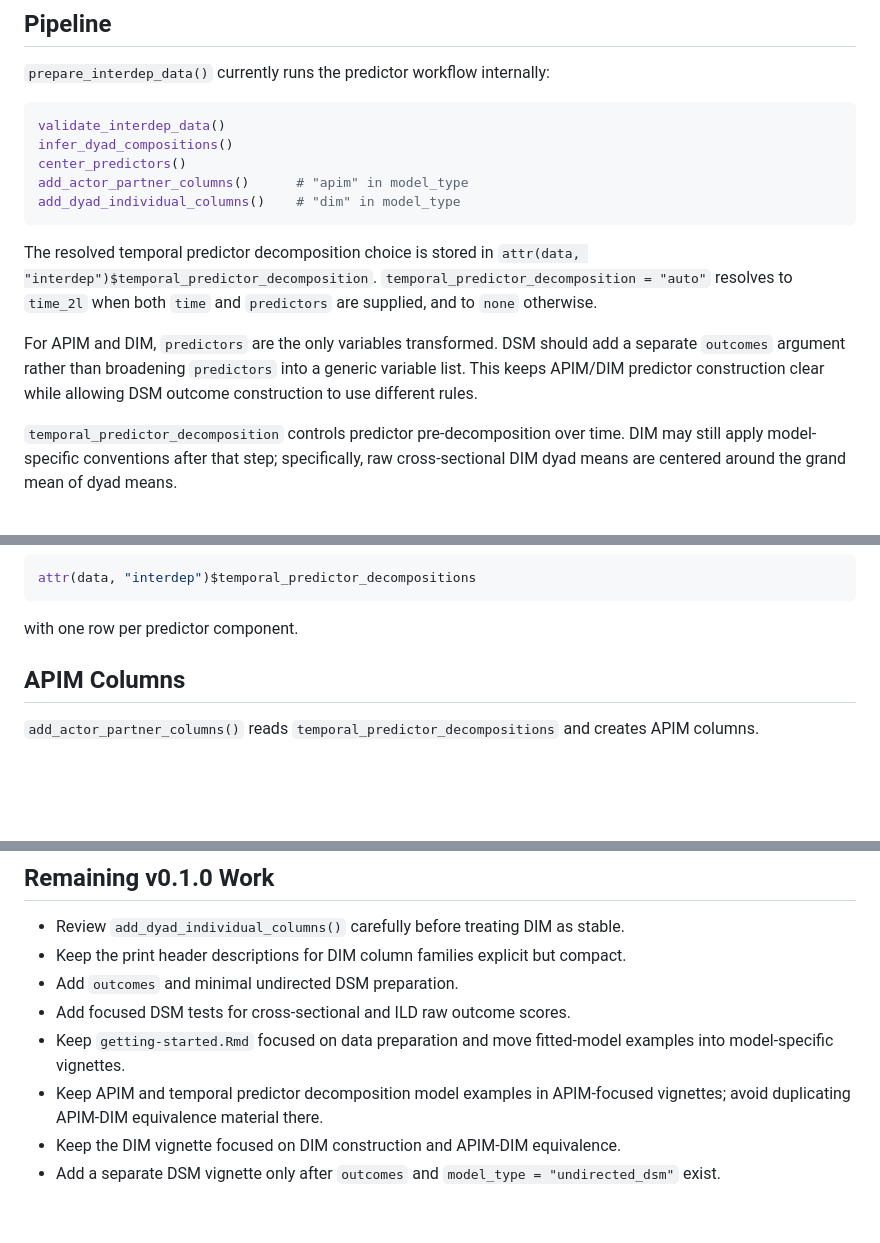
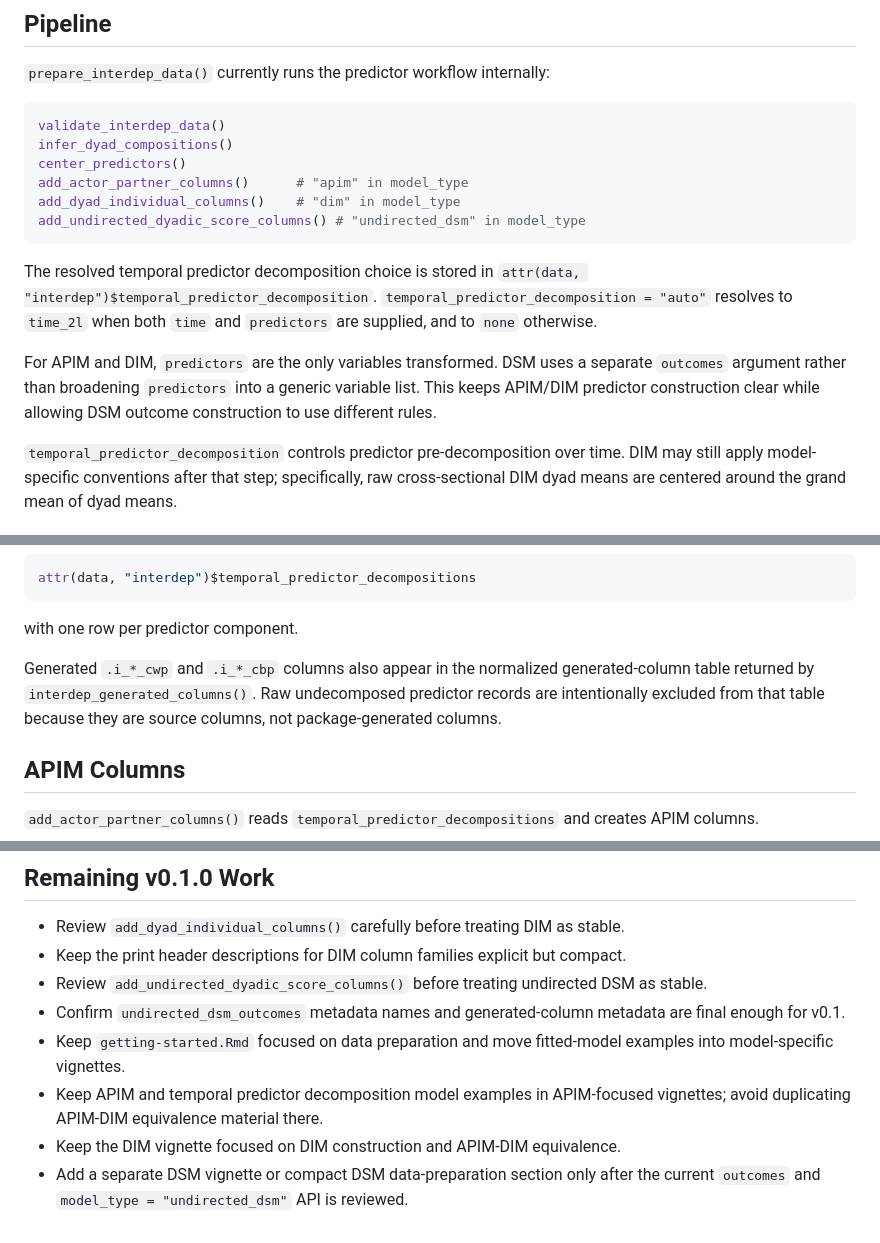
Before and after one commit to Pascal-Kueng/dyadMLM, a Markdown page: dev/centering.md, 3 parts joined by grey strips. GitHub-like rendering; blank space fills up the shorter version.

````diff
--- a/dev/centering.md
+++ b/dev/centering.md
@@ -45,6 +44,7 @@ infer_dyad_compositions()
 center_predictors()
 add_actor_partner_columns()      # "apim" in model_type
 add_dyad_individual_columns()    # "dim" in model_type
+add_undirected_dyadic_score_columns() # "undirected_dsm" in model_type
 ```
 
 The resolved temporal predictor decomposition choice is stored in
@@ -52,10 +52,10 @@ The resolved temporal predictor decomposition choice is stored in
 `temporal_predictor_decomposition = "auto"` resolves to `time_2l` when both `time` and
 `predictors` are supplied, and to `none` otherwise.
 
-For APIM and DIM, `predictors` are the only variables transformed. DSM should
-add a separate `outcomes` argument rather than broadening `predictors` into a
-generic variable list. This keeps APIM/DIM predictor construction clear while
-allowing DSM outcome construction to use different rules.
+For APIM and DIM, `predictors` are the only variables transformed. DSM uses a
+separate `outcomes` argument rather than broadening `predictors` into a generic
+variable list. This keeps APIM/DIM predictor construction clear while allowing
+DSM outcome construction to use different rules.
 
 `temporal_predictor_decomposition` controls predictor pre-decomposition over
 time. DIM may still apply model-specific conventions after that step;
@@ -89,6 +89,11 @@ attr(data, "interdep")$temporal_predictor_decompositions
 ```
 
 with one row per predictor component.
+
+Generated `.i_*_cwp` and `.i_*_cbp` columns also appear in the normalized
+generated-column table returned by `interdep_generated_columns()`. Raw
+undecomposed predictor records are intentionally excluded from that table
+because they are source columns, not package-generated columns.
 
 ## APIM Columns
 
@@ -228,12 +236,14 @@ attr(data, "interdep")$dsm_outcomes
 - Review `add_dyad_individual_columns()` carefully before treating DIM as stable.
 - Keep the print header descriptions for DIM column families explicit but
   compact.
-- Add `outcomes` and minimal undirected DSM preparation.
-- Add focused DSM tests for cross-sectional and ILD raw outcome scores.
+- Review `add_undirected_dyadic_score_columns()` before treating undirected DSM
+  as stable.
+- Confirm `undirected_dsm_outcomes` metadata names and generated-column metadata
+  are final enough for v0.1.
 - Keep `getting-started.Rmd` focused on data preparation and move fitted-model
   examples into model-specific vignettes.
 - Keep APIM and temporal predictor decomposition model examples in APIM-focused
   vignettes; avoid duplicating APIM-DIM equivalence material there.
 - Keep the DIM vignette focused on DIM construction and APIM-DIM equivalence.
-- Add a separate DSM vignette only after `outcomes` and
-  `model_type = "undirected_dsm"` exist.
+- Add a separate DSM vignette or compact DSM data-preparation section only after
+  the current `outcomes` and `model_type = "undirected_dsm"` API is reviewed.
````
Also changed, not shown: other parts of dev/centering.md (+8 -6 lines), dev/roadmap.md (+38 -20 lines).
